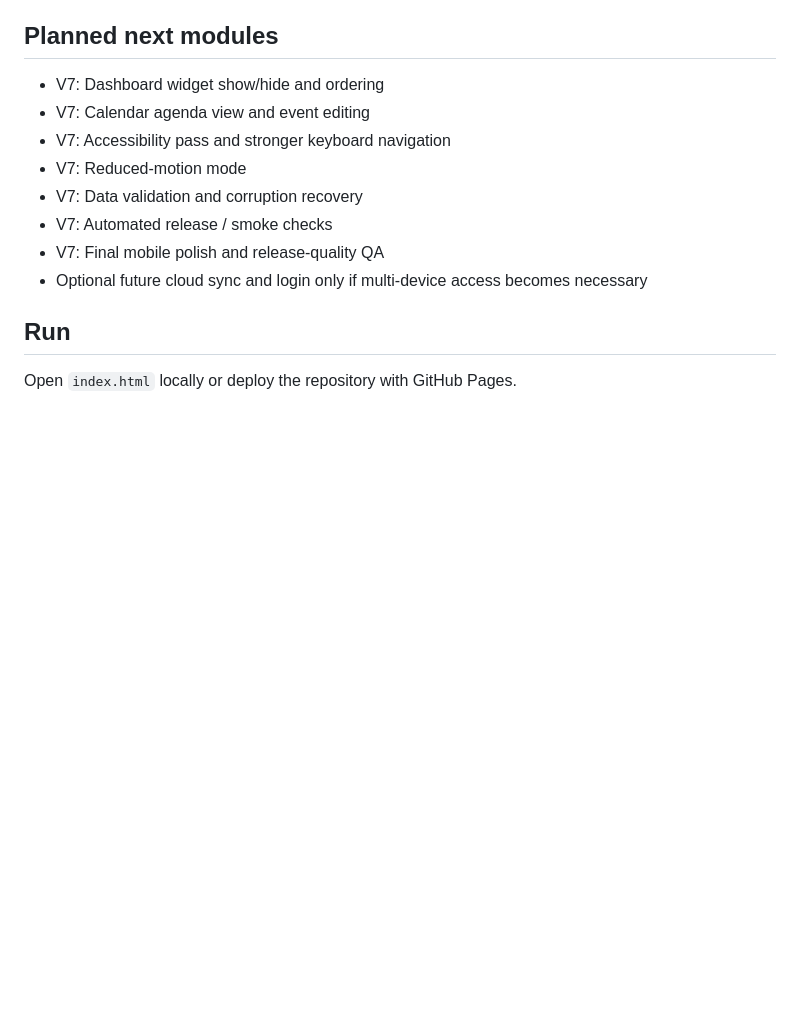
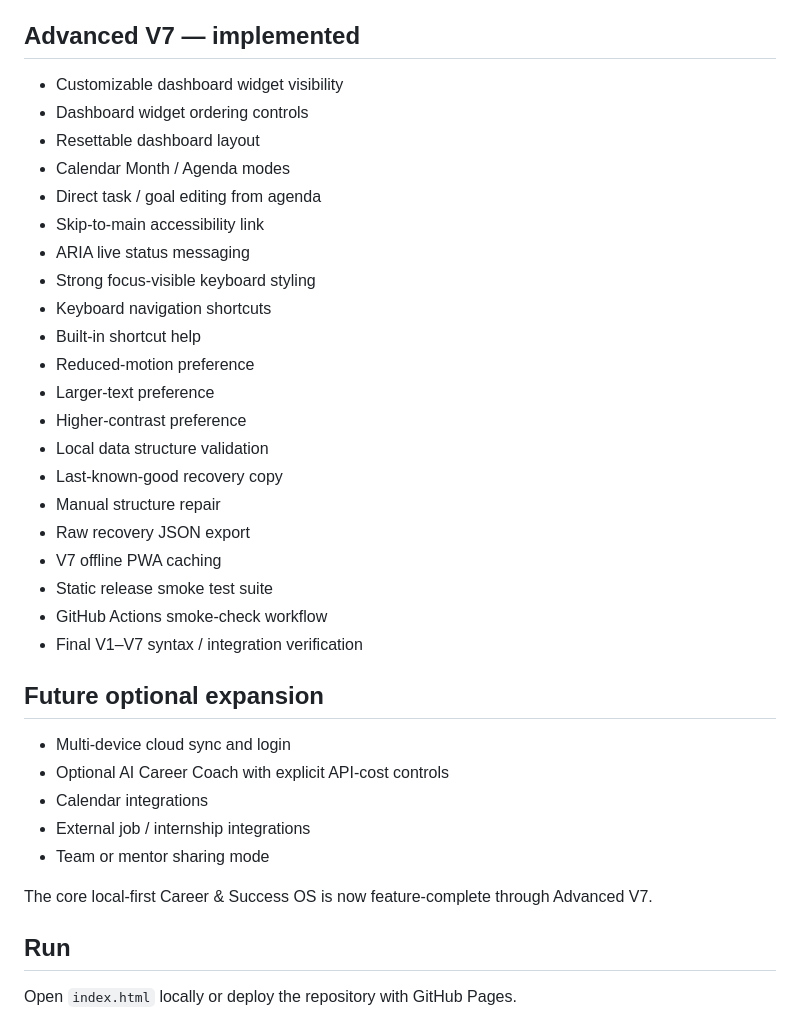
Before and after one commit to arptyada18-lang/career-success-os, a Markdown page: README.md, the part around the change. GitHub-like rendering; blank space fills up the shorter version.

Commit message:
Mark Advanced V7 release-quality feature set complete

```diff
--- a/README.md
+++ b/README.md
@@ -112,15 +112,37 @@ This version has no paid API, paid database or paid backend dependency. Data is
 - V6 trend snapshots persisted in LocalStorage
 - V6 runtime cached for offline PWA use
 
-## Planned next modules
-- V7: Dashboard widget show/hide and ordering
-- V7: Calendar agenda view and event editing
-- V7: Accessibility pass and stronger keyboard navigation
-- V7: Reduced-motion mode
-- V7: Data validation and corruption recovery
-- V7: Automated release / smoke checks
-- V7: Final mobile polish and release-quality QA
-- Optional future cloud sync and login only if multi-device access becomes necessary
+## Advanced V7 — implemented
+- Customizable dashboard widget visibility
+- Dashboard widget ordering controls
+- Resettable dashboard layout
+- Calendar Month / Agenda modes
+- Direct task / goal editing from agenda
+- Skip-to-main accessibility link
+- ARIA live status messaging
+- Strong focus-visible keyboard styling
+- Keyboard navigation shortcuts
+- Built-in shortcut help
+- Reduced-motion preference
+- Larger-text preference
+- Higher-contrast preference
+- Local data structure validation
+- Last-known-good recovery copy
+- Manual structure repair
+- Raw recovery JSON export
+- V7 offline PWA caching
+- Static release smoke test suite
+- GitHub Actions smoke-check workflow
+- Final V1–V7 syntax / integration verification
+
+## Future optional expansion
+- Multi-device cloud sync and login
+- Optional AI Career Coach with explicit API-cost controls
+- Calendar integrations
+- External job / internship integrations
+- Team or mentor sharing mode
+
+The core local-first Career & Success OS is now feature-complete through Advanced V7.
 
 ## Run
 Open `index.html` locally or deploy the repository with GitHub Pages.
```
